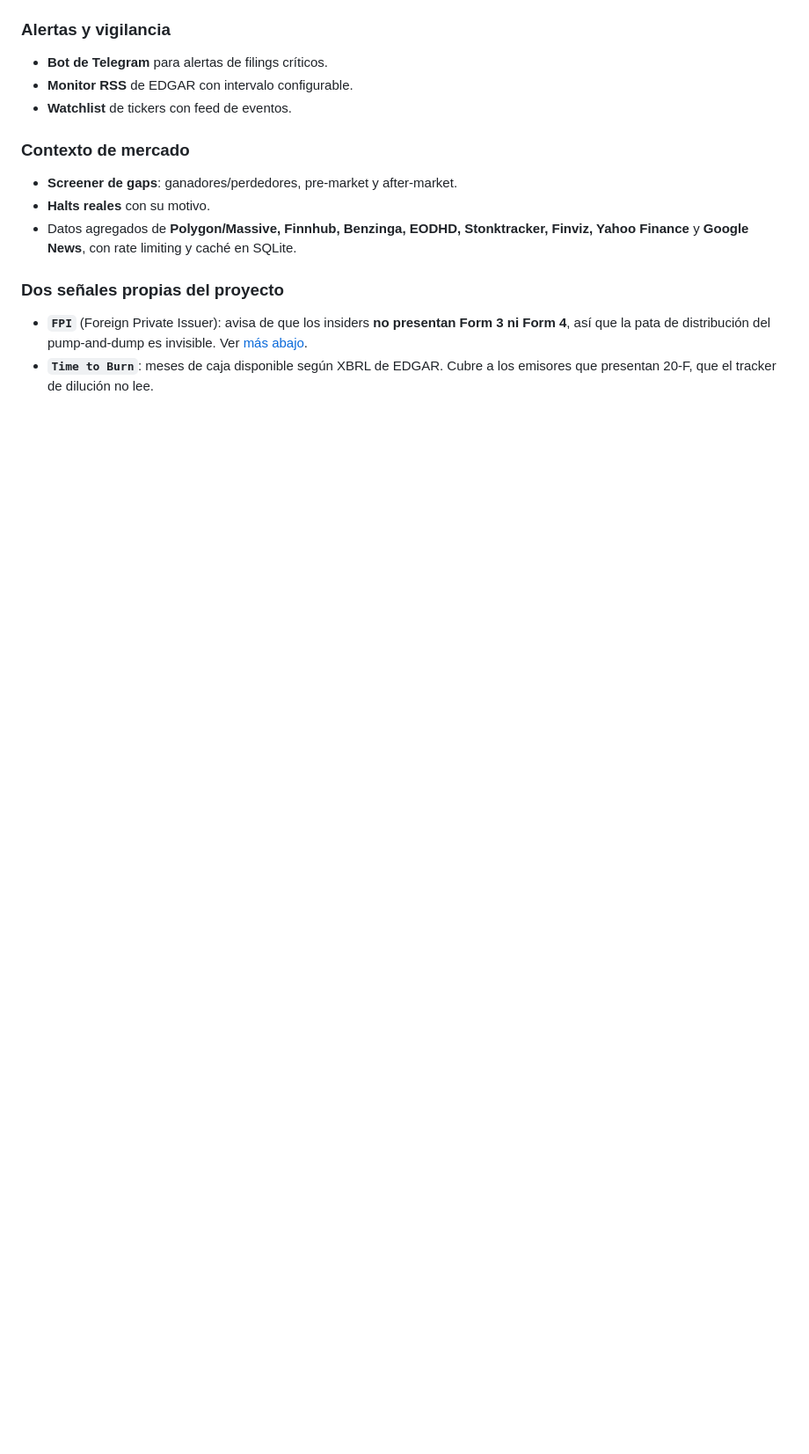
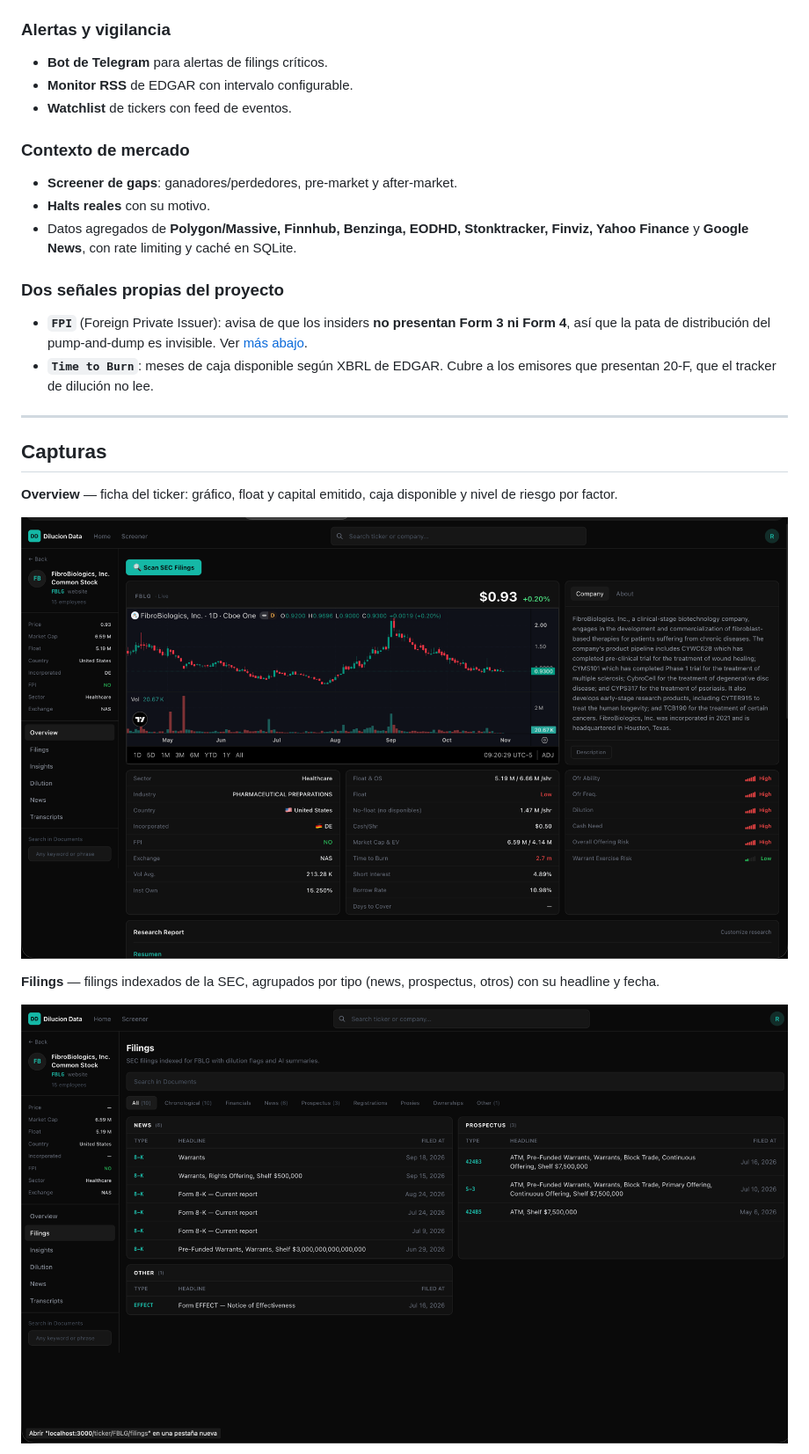
Before and after one commit to MidgeTrader/dilucion-data, a Markdown page: README.md, the part around one of its changes. Shown at 88% size. Drawn GitHub-style; pictures changed too: docs/screenshots/01-overview.png (added), docs/screenshots/02-filings.png (added); blank space fills up the shorter version.

```diff
--- a/README.md
+++ b/README.md
@@ -41,3 +41,18 @@ UI web.
   que la pata de distribución del pump-and-dump es invisible. Ver [más abajo](#fpi-y-la-ceguera-del-10-q).
 - **`Time to Burn`**: meses de caja disponible según XBRL de EDGAR. Cubre a los emisores que presentan
   20-F, que el tracker de dilución no lee.
+
+---
+
+## Capturas
+
+**Overview** — ficha del ticker: gráfico, float y capital emitido, caja disponible y nivel de riesgo
+por factor.
+
+![Overview del ticker](docs/screenshots/01-overview.png)
+
+**Filings** — filings indexados de la SEC, agrupados por tipo (news, prospectus, otros) con su
+headline y fecha.
+
+![Filings](docs/screenshots/02-filings.png)
+
```
Also changed, not shown: other parts of README.md (+9 -0 lines), docs/screenshots/03-dilution.png (added), docs/screenshots/04-insights.png (added).
